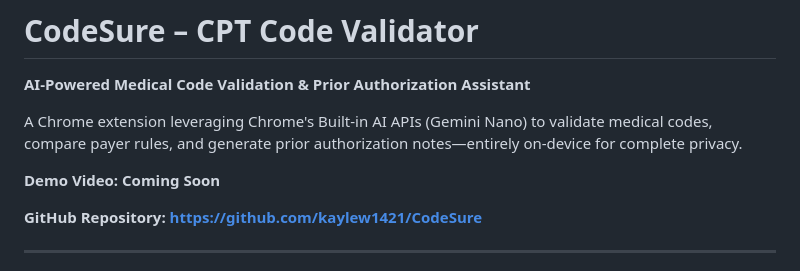
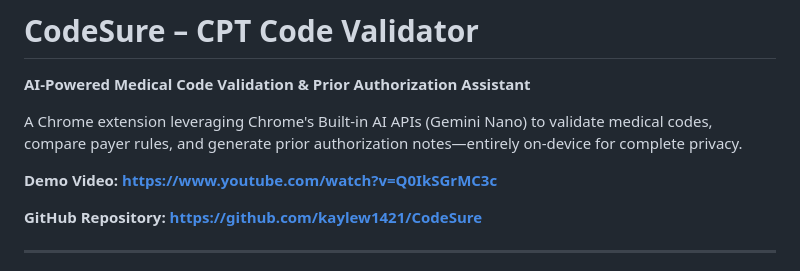
Before and after one commit to kaylew1421/CodeSure, a Markdown page: README.md, the part around the change. Drawn GitHub-style.

```diff
--- a/README.md
+++ b/README.md
@@ -4,7 +4,7 @@
 
 A Chrome extension leveraging Chrome's Built-in AI APIs (Gemini Nano) to validate medical codes, compare payer rules, and generate prior authorization notes—entirely on-device for complete privacy.
 
-**Demo Video:** **Coming Soon**
+**Demo Video:** **https://www.youtube.com/watch?v=Q0IkSGrMC3c**
 
 **GitHub Repository:** **https://github.com/kaylew1421/CodeSure**
 
```
